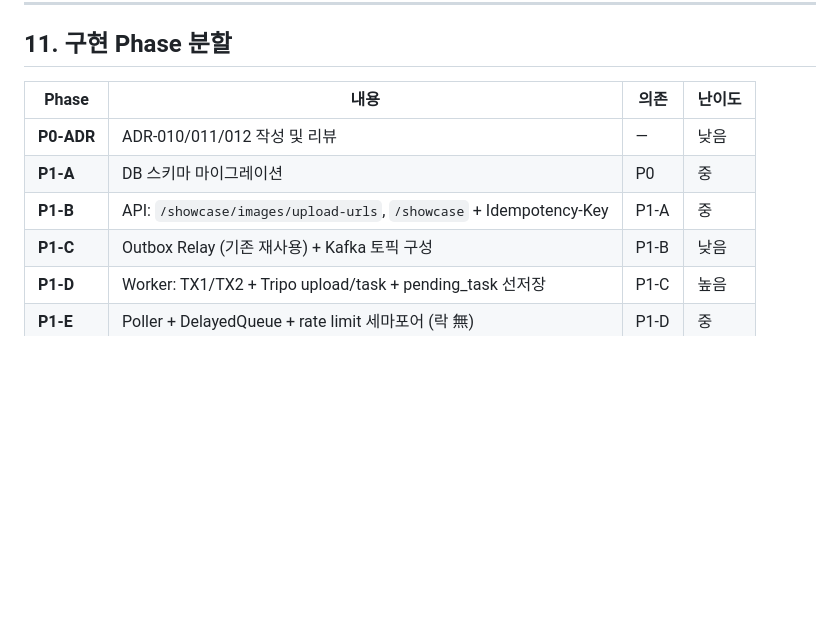
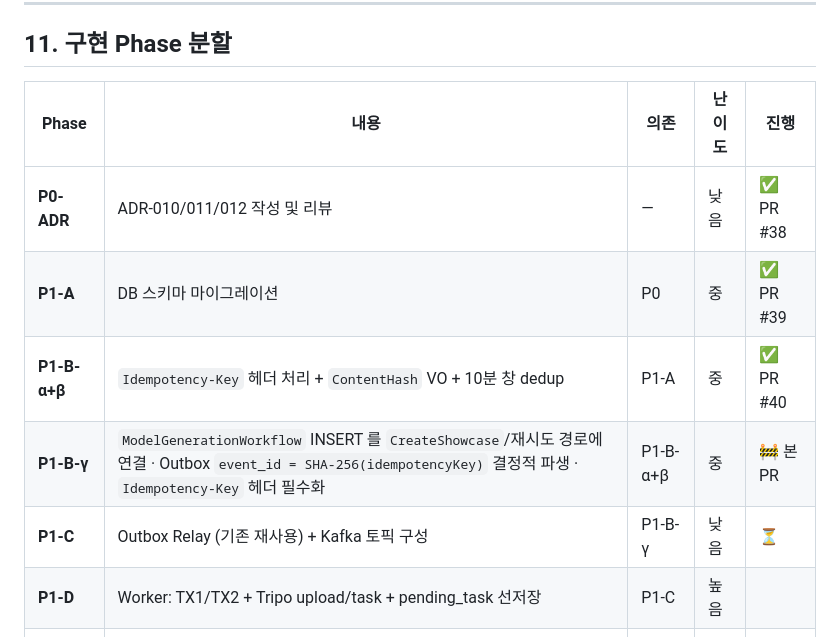
Before and after one commit to opixxx/GearShow, a Markdown page: docs/research/2026-04-23-3d-generation-pipeline-design.md, the part around the change. Rendered like a GitHub page; blank space fills up the shorter version.

Commit message:
docs(3d-pipeline): P1-B-γ 진행 상태를 설계 문서 §11 Phase 분할에 반영
ADR-010/011/012 설계 문서의 구현 Phase 테이블에 P1-B-α+β (PR #40) 와
P1-B-γ (본 PR) 의 완료 상태를 명시한다.

Co-Authored-By: Claude Opus 4.7 (1M context) <noreply@anthropic.com>

```diff
--- a/docs/research/2026-04-23-3d-generation-pipeline-design.md
+++ b/docs/research/2026-04-23-3d-generation-pipeline-design.md
@@ -577,12 +577,13 @@ Tripo 공식 에러 코드 (tripo-api-reference §6) 와 1:1 매핑.
 
 ## 11. 구현 Phase 분할
 
-| Phase | 내용 | 의존 | 난이도 |
-|---|---|---|---|
-| **P0-ADR** | ADR-010/011/012 작성 및 리뷰 | — | 낮음 |
-| **P1-A** | DB 스키마 마이그레이션 | P0 | 중 |
-| **P1-B** | API: `/showcase/images/upload-urls`, `/showcase` + Idempotency-Key | P1-A | 중 |
-| **P1-C** | Outbox Relay (기존 재사용) + Kafka 토픽 구성 | P1-B | 낮음 |
+| Phase | 내용 | 의존 | 난이도 | 진행 |
+|---|---|---|---|---|
+| **P0-ADR** | ADR-010/011/012 작성 및 리뷰 | — | 낮음 | ✅ PR #38 |
+| **P1-A** | DB 스키마 마이그레이션 | P0 | 중 | ✅ PR #39 |
+| **P1-B-α+β** | `Idempotency-Key` 헤더 처리 + `ContentHash` VO + 10분 창 dedup | P1-A | 중 | ✅ PR #40 |
+| **P1-B-γ** | `ModelGenerationWorkflow` INSERT 를 `CreateShowcase`/재시도 경로에 연결 · Outbox `event_id = SHA-256(idempotencyKey)` 결정적 파생 · `Idempotency-Key` 헤더 필수화 | P1-B-α+β | 중 | 🚧 본 PR |
+| **P1-C** | Outbox Relay (기존 재사용) + Kafka 토픽 구성 | P1-B-γ | 낮음 | ⏳ |
 | **P1-D** | Worker: TX1/TX2 + Tripo upload/task + pending_task 선저장 | P1-C | 높음 |
 | **P1-E** | Poller + DelayedQueue + rate limit 세마포어 (락 無) | P1-D | 중 |
 | **P1-F** | Downloader + S3 mirror + TX_final + 도메인 UPDATE | P1-E | 중 |
```
